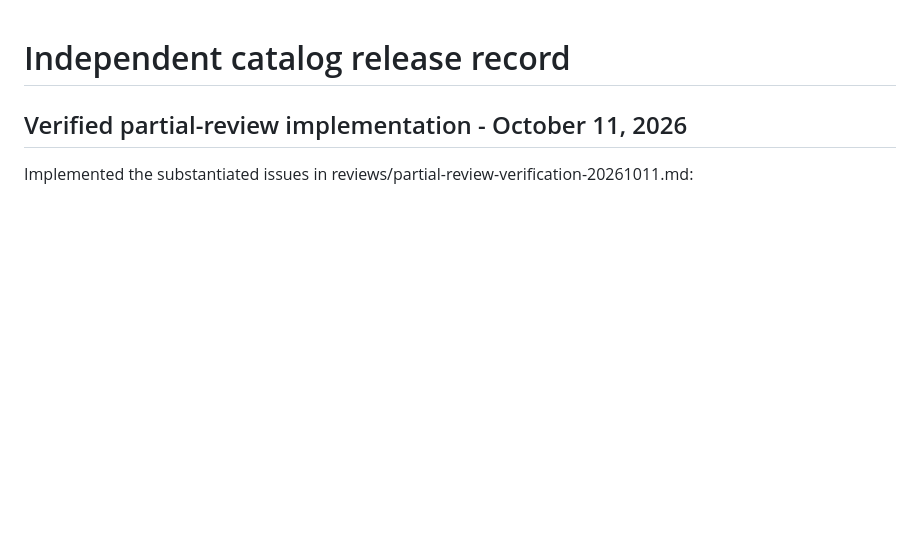
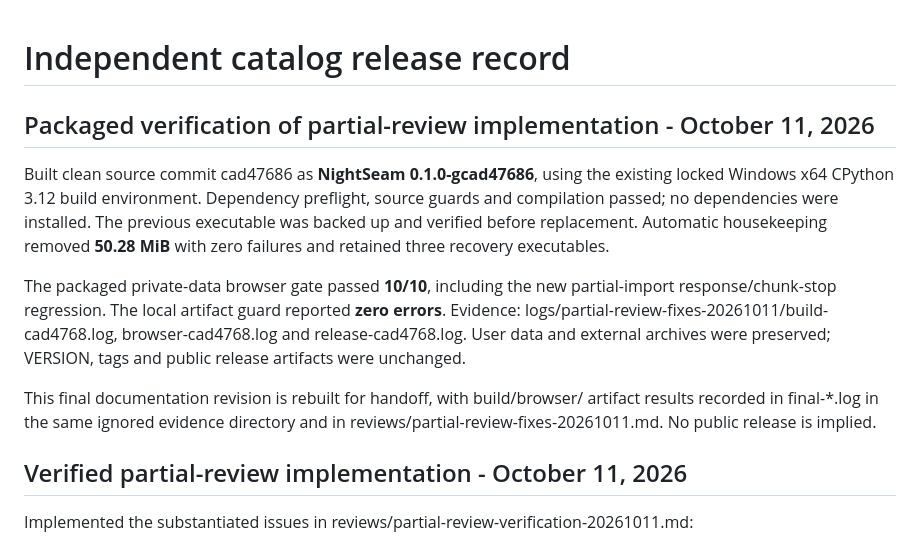
Before and after one commit to Terrazocker/nightseam-library, a Markdown page: RELEASES.md, the part around the change. Drawn GitHub-style; blank space fills up the shorter version.

Commit message:
Record packaged validation of partial-review fixes

```diff
--- a/RELEASES.md
+++ b/RELEASES.md
@@ -1,4 +1,23 @@
 # Independent catalog release record
+
+## Packaged verification of partial-review implementation - October 11, 2026
+
+Built clean source commit cad47686 as **NightSeam 0.1.0-gcad47686**, using the
+existing locked Windows x64 CPython 3.12 build environment. Dependency preflight,
+source guards and compilation passed; no dependencies were installed. The
+previous executable was backed up and verified before replacement. Automatic
+housekeeping removed **50.28 MiB** with zero failures and retained three recovery
+executables.
+
+The packaged private-data browser gate passed **10/10**, including the new
+partial-import response/chunk-stop regression. The local artifact guard reported
+**zero errors**. Evidence: logs/partial-review-fixes-20261011/build-cad4768.log,
+browser-cad4768.log and release-cad4768.log. User data and external archives were
+preserved; VERSION, tags and public release artifacts were unchanged.
+
+This final documentation revision is rebuilt for handoff, with build/browser/
+artifact results recorded in final-*.log in the same ignored evidence directory
+and in reviews/partial-review-fixes-20261011.md. No public release is implied.
 
 ## Verified partial-review implementation - October 11, 2026
 
```
